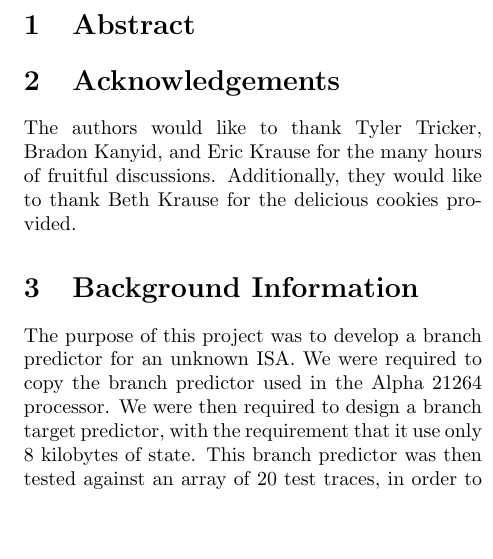
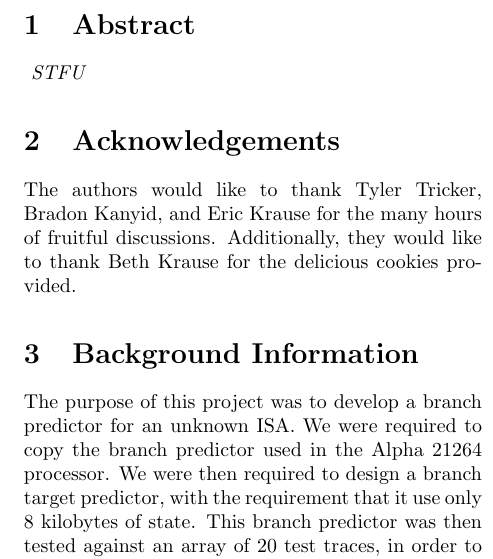
Before and after one commit to apgoetz/CBTB, a LaTeX document (writeup/writeup.tex): part of one column of page 1 of 6, cut so that both start at the same text, the shorter picture padded with empty space. Compiled offline with pdfLaTeX.

Commit message:
Added abstract start

```diff
--- a/writeup/writeup.tex
+++ b/writeup/writeup.tex
@@ -40,6 +40,9 @@
 \begin{document}
 \maketitle
 \section{Abstract}
+\textit{
+  STFU
+}
 \section{Acknowledgements}
 
 The authors would like to thank Tyler Tricker, Bradon Kanyid, and Eric
```
